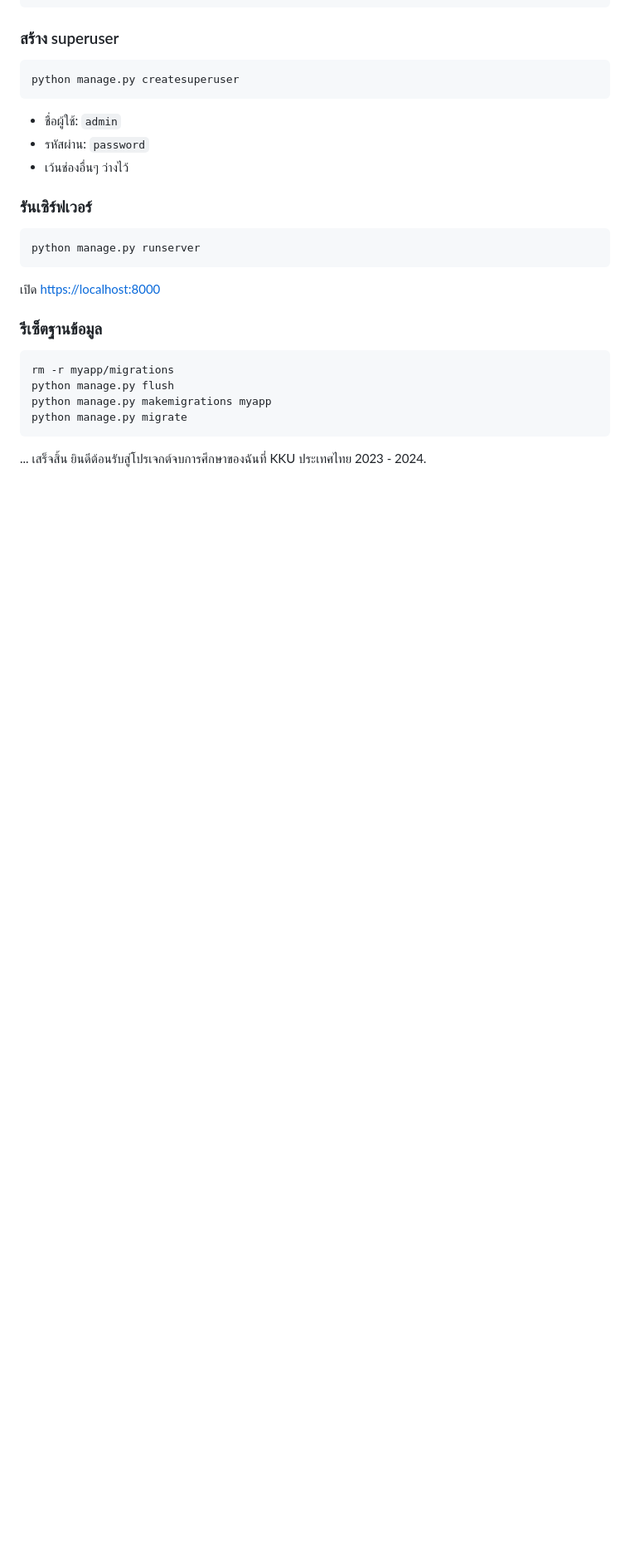
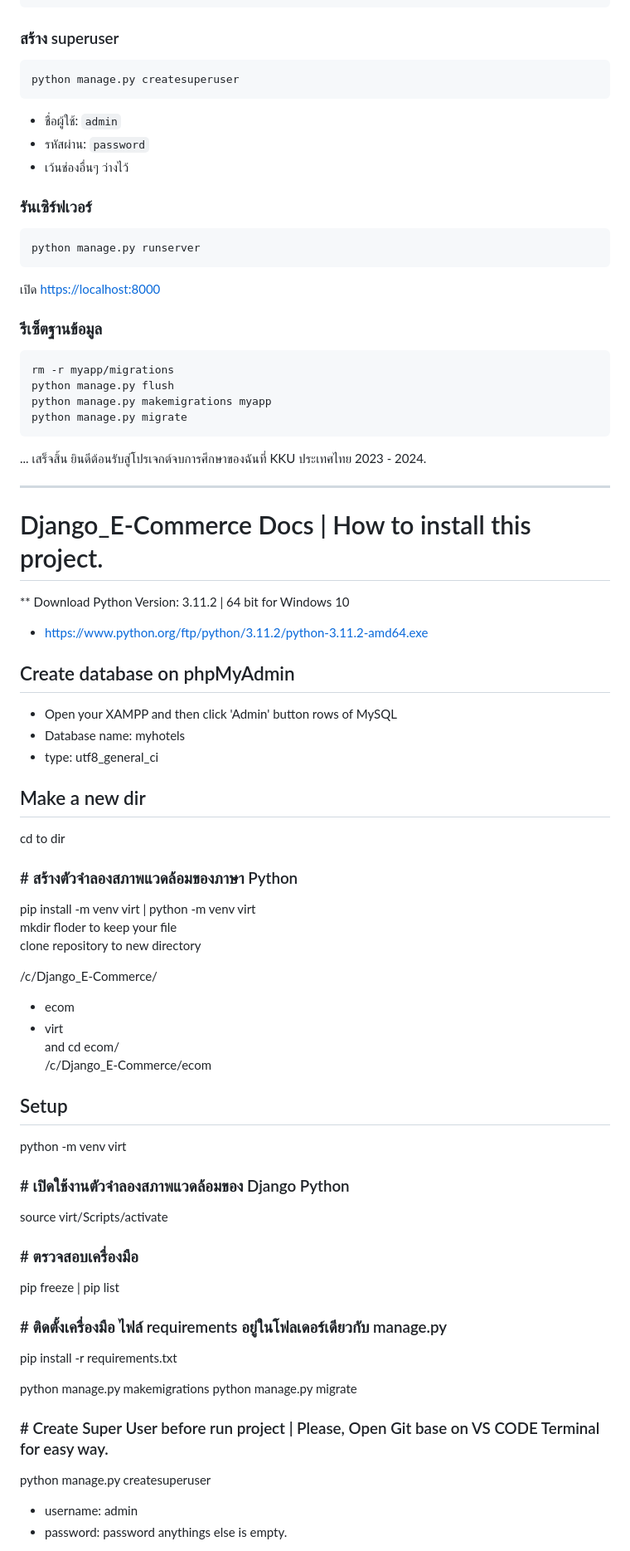
Before and after one commit to kawin101/Django_E-Commerce, a Markdown page: README.md, the part around one of its changes. Shown at 83% size. Drawn GitHub-style; blank space fills up the shorter version.

Commit message:
add-readme

````diff
--- a/README.md
+++ b/README.md
@@ -127,3 +127,52 @@ python manage.py migrate
 ```
 
 ... เสร็จสิ้น ยินดีต้อนรับสู่โปรเจกต์จบการศึกษาของฉันที่ KKU ประเทศไทย 2023 - 2024.
+
+---
+
+# Django_E-Commerce Docs | How to install this project.
+
+** Download Python Version: 3.11.2 | 64 bit for Windows 10
+- https://www.python.org/ftp/python/3.11.2/python-3.11.2-amd64.exe
+
+## Create database on phpMyAdmin
+- Open your XAMPP and then click 'Admin' button rows of MySQL
+- Database name: myhotels
+- type: utf8_general_ci
+
+## Make a new dir
+cd to dir
+
+### # สร้างตัวจำลองสภาพแวดล้อมของภาษา Python
+pip install -m venv virt | python -m venv virt \
+mkdir floder to keep your file \
+clone repository to new directory
+
+/c/Django_E-Commerce/
+- ecom
+- virt \
+and cd ecom/ \
+/c/Django_E-Commerce/ecom
+
+## Setup
+
+python -m venv virt
+
+### # เปิดใช้งานตัวจำลองสภาพแวดล้อมของ Django Python
+source virt/Scripts/activate
+
+### # ตรวจสอบเครื่องมือ
+pip freeze | pip list
+
+### # ติดตั้งเครื่องมือ ไฟล์ requirements อยู่ในโฟลเดอร์เดียวกับ manage.py
+pip install -r requirements.txt
+
+python manage.py makemigrations
+python manage.py migrate
+
+### # Create Super User before run project | Please, Open Git base on VS CODE Terminal for easy way.
+python manage.py createsuperuser
+- username: admin
+- password: password
+anythings else is empty.
+
````
Also changed, not shown: other parts of README.md (+15 -0 lines).
